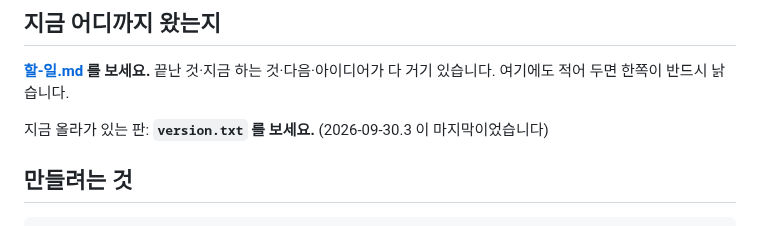
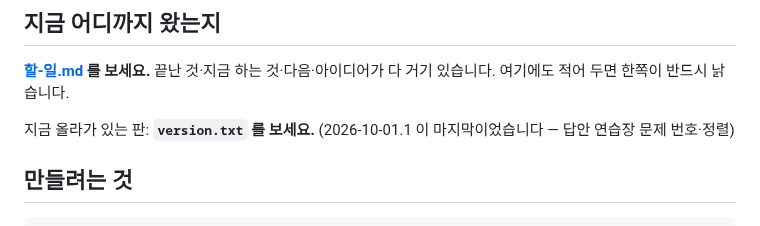
Before and after one commit to 08hwichemi/interview-on, a Markdown page: docs/이어서-작업하기.md, the part around the change. Rendered like a GitHub page.

```diff
--- a/docs/이어서-작업하기.md
+++ b/docs/이어서-작업하기.md
@@ -14,7 +14,7 @@ docs/할-일.md 의 "지금 하는 것" 부터 이어서 작업하자.
 **[할-일.md](할-일.md) 를 보세요.** 끝난 것·지금 하는 것·다음·아이디어가 다 거기 있습니다.
 여기에도 적어 두면 한쪽이 반드시 낡습니다.
 
-지금 올라가 있는 판: **`version.txt` 를 보세요.** (2026-09-30.3 이 마지막이었습니다)
+지금 올라가 있는 판: **`version.txt` 를 보세요.** (2026-10-01.1 이 마지막이었습니다 — 답안 연습장 문제 번호·정렬)
 
 ## 만들려는 것
 
```
Also changed, not shown: docs/할-일.md (+11 -0 lines).
